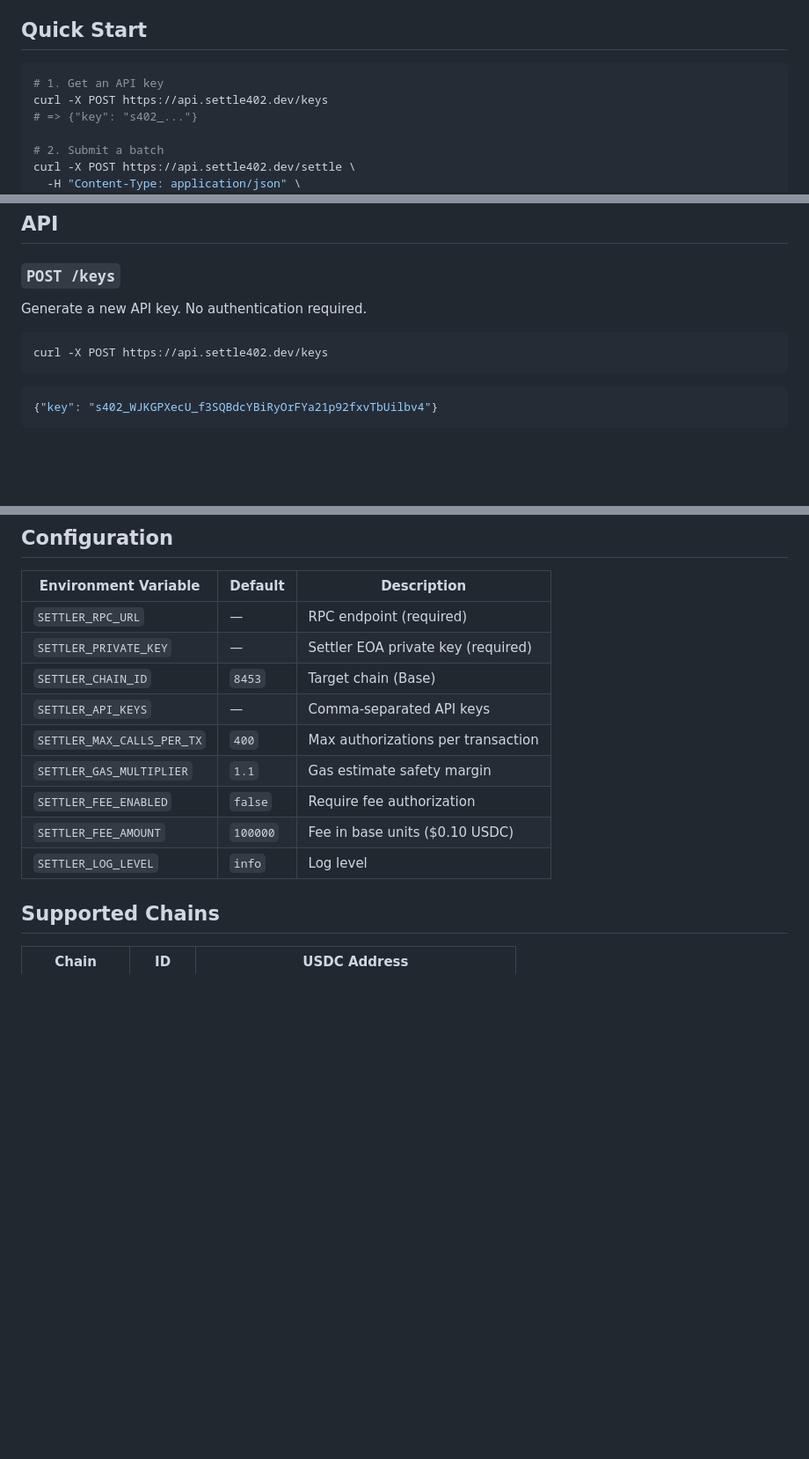
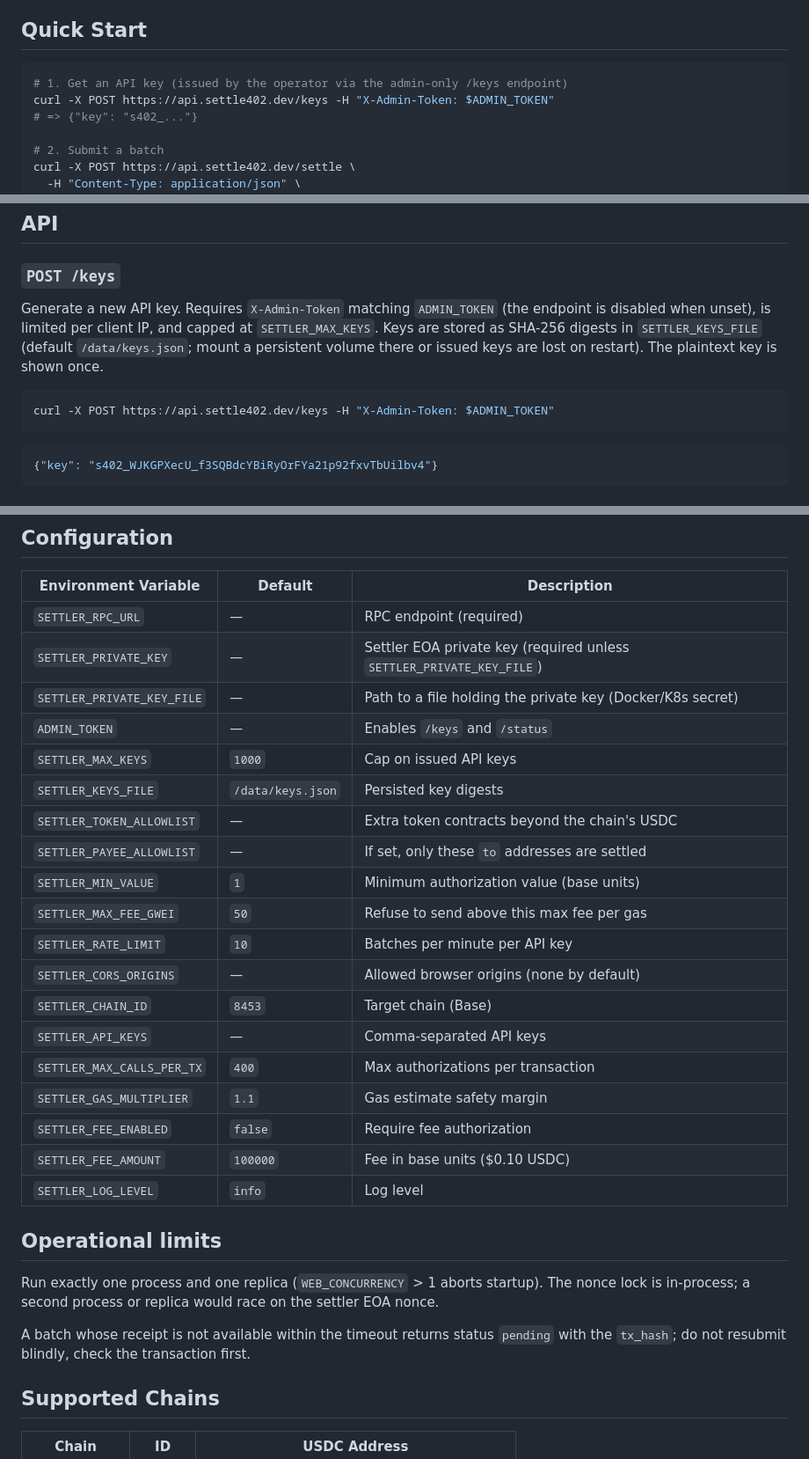
Before and after one commit to octomil/settle402, a Markdown page: README.md, 3 parts joined by grey strips. Shown at 88% size. Rendered like a GitHub page; blank space fills up the shorter version.

Commit message:
docs: admin-gated keys, new config, single-process and pending semantics

````diff
--- a/README.md
+++ b/README.md
@@ -17,8 +17,8 @@ settle402 batches hundreds of signed EIP-3009 `transferWithAuthorization` payloa
 ## Quick Start
 
 ```bash
-# 1. Get an API key
-curl -X POST https://api.settle402.dev/keys
+# 1. Get an API key (issued by the operator via the admin-only /keys endpoint)
+curl -X POST https://api.settle402.dev/keys -H "X-Admin-Token: $ADMIN_TOKEN"
 # => {"key": "s402_..."}
 
 # 2. Submit a batch
@@ -49,10 +49,10 @@ octomil mcp serve --x402
 
 ### `POST /keys`
 
-Generate a new API key. No authentication required.
+Generate a new API key. Requires `X-Admin-Token` matching `ADMIN_TOKEN` (the endpoint is disabled when unset), is limited per client IP, and capped at `SETTLER_MAX_KEYS`. Keys are stored as SHA-256 digests in `SETTLER_KEYS_FILE` (default `/data/keys.json`; mount a persistent volume there or issued keys are lost on restart). The plaintext key is shown once.
 
 ```bash
-curl -X POST https://api.settle402.dev/keys
+curl -X POST https://api.settle402.dev/keys -H "X-Admin-Token: $ADMIN_TOKEN"
 ```
 
 ```json
@@ -126,7 +126,17 @@ Missing or invalid fee authorization returns HTTP `402 Payment Required`.
 | Environment Variable | Default | Description |
 |---------------------|---------|-------------|
 | `SETTLER_RPC_URL` | — | RPC endpoint (required) |
-| `SETTLER_PRIVATE_KEY` | — | Settler EOA private key (required) |
+| `SETTLER_PRIVATE_KEY` | — | Settler EOA private key (required unless `SETTLER_PRIVATE_KEY_FILE`) |
+| `SETTLER_PRIVATE_KEY_FILE` | — | Path to a file holding the private key (Docker/K8s secret) |
+| `ADMIN_TOKEN` | — | Enables `/keys` and `/status` |
+| `SETTLER_MAX_KEYS` | `1000` | Cap on issued API keys |
+| `SETTLER_KEYS_FILE` | `/data/keys.json` | Persisted key digests |
+| `SETTLER_TOKEN_ALLOWLIST` | — | Extra token contracts beyond the chain's USDC |
+| `SETTLER_PAYEE_ALLOWLIST` | — | If set, only these `to` addresses are settled |
+| `SETTLER_MIN_VALUE` | `1` | Minimum authorization value (base units) |
+| `SETTLER_MAX_FEE_GWEI` | `50` | Refuse to send above this max fee per gas |
+| `SETTLER_RATE_LIMIT` | `10` | Batches per minute per API key |
+| `SETTLER_CORS_ORIGINS` | — | Allowed browser origins (none by default) |
 | `SETTLER_CHAIN_ID` | `8453` | Target chain (Base) |
 | `SETTLER_API_KEYS` | — | Comma-separated API keys |
 | `SETTLER_MAX_CALLS_PER_TX` | `400` | Max authorizations per transaction |
@@ -134,6 +144,12 @@ Missing or invalid fee authorization returns HTTP `402 Payment Required`.
 | `SETTLER_FEE_ENABLED` | `false` | Require fee authorization |
 | `SETTLER_FEE_AMOUNT` | `100000` | Fee in base units ($0.10 USDC) |
 | `SETTLER_LOG_LEVEL` | `info` | Log level |
+
+## Operational limits
+
+Run exactly one process and one replica (`WEB_CONCURRENCY` > 1 aborts startup). The nonce lock is in-process; a second process or replica would race on the settler EOA nonce.
+
+A batch whose receipt is not available within the timeout returns status `pending` with the `tx_hash`; do not resubmit blindly, check the transaction first.
 
 ## Supported Chains
 
````
Also changed, not shown: other parts of README.md (+1 -1 lines).
